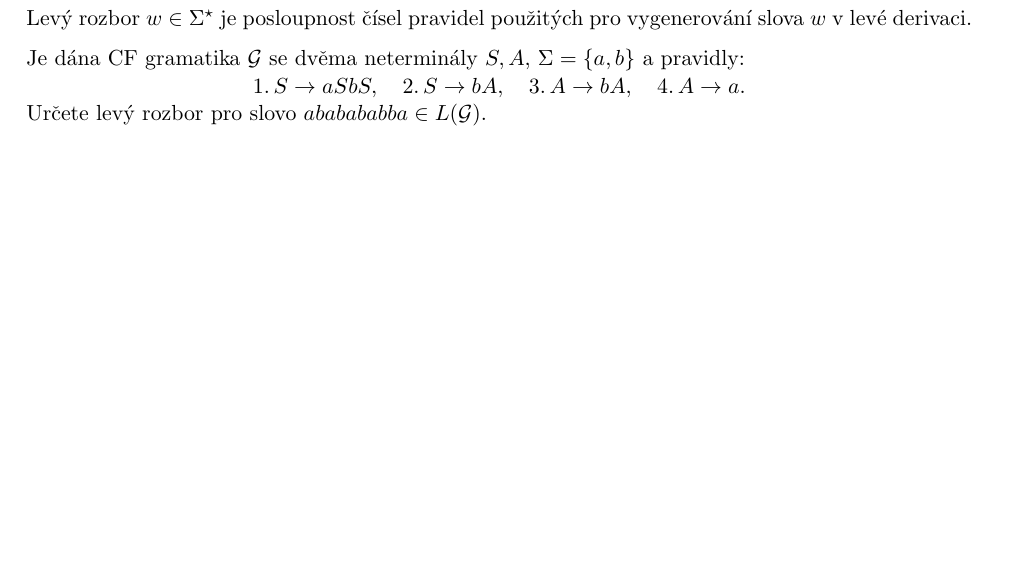
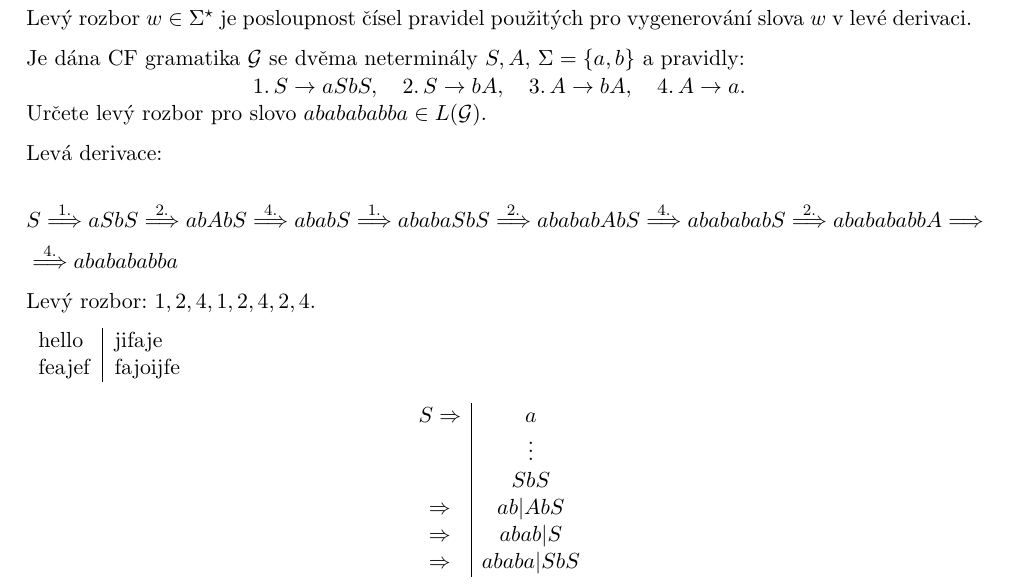
Before and after one commit to knedl1k/B4B01JAG, a LaTeX problem sheet (exercises/main.tex, which reads exercises/chapters/13.tex): part of page 62 of 65, cut so that both start at the same text, the shorter picture padded with empty space. The pictures show the PDF file exercises/main.pdf that the author committed with the source.

Commit message:
add 13th lec exercises

```diff
--- a/exercises/chapters/13.tex
+++ b/exercises/chapters/13.tex
@@ -248,3 +248,25 @@ Je dána CF gramatika $\G$ se dvěma neterminály $S, A$, $\Sigma = \bc{a,b}$ a
     1. \, S \rightarrow aSbS, \quad 2. \, S \rightarrow bA, \quad 3. \, A \rightarrow bA, \quad 4. \, A \rightarrow a.
 \]
 Určete levý rozbor pro slovo $ababababba \in L(\G)$.
+
+Levá derivace:
+
+\begin{flalign*}
+    & S\stackrel{1.}{\Longrightarrow} aSbS \stackrel{2.}{\Longrightarrow} abAbS \stackrel{4.}{\Longrightarrow} ababS
+    \stackrel{1.}{\Longrightarrow} ababaSbS \stackrel{2.}{\Longrightarrow} abababAbS \stackrel{4.}{\Longrightarrow}
+    ababababS \stackrel{2.}{\Longrightarrow} ababababbA \Longrightarrow\\
+    &\stackrel{4.}{\Longrightarrow} ababababba
+\end{flalign*}
+
+Levý rozbor: $1, 2, 4, 1, 2, 4, 2, 4$.
+
+
+\begin{tabular}{l|l}
+    hello  & jifaje \\
+    feajef & fajoijfe
+\end{tabular}
+
+
+\[
+\begin{array}{c|c}
+    S \Rightarrow & a \\
```
Also changed, not shown: exercises/main.pdf, exercises/chapters/13.tex (7 more changed lines).
